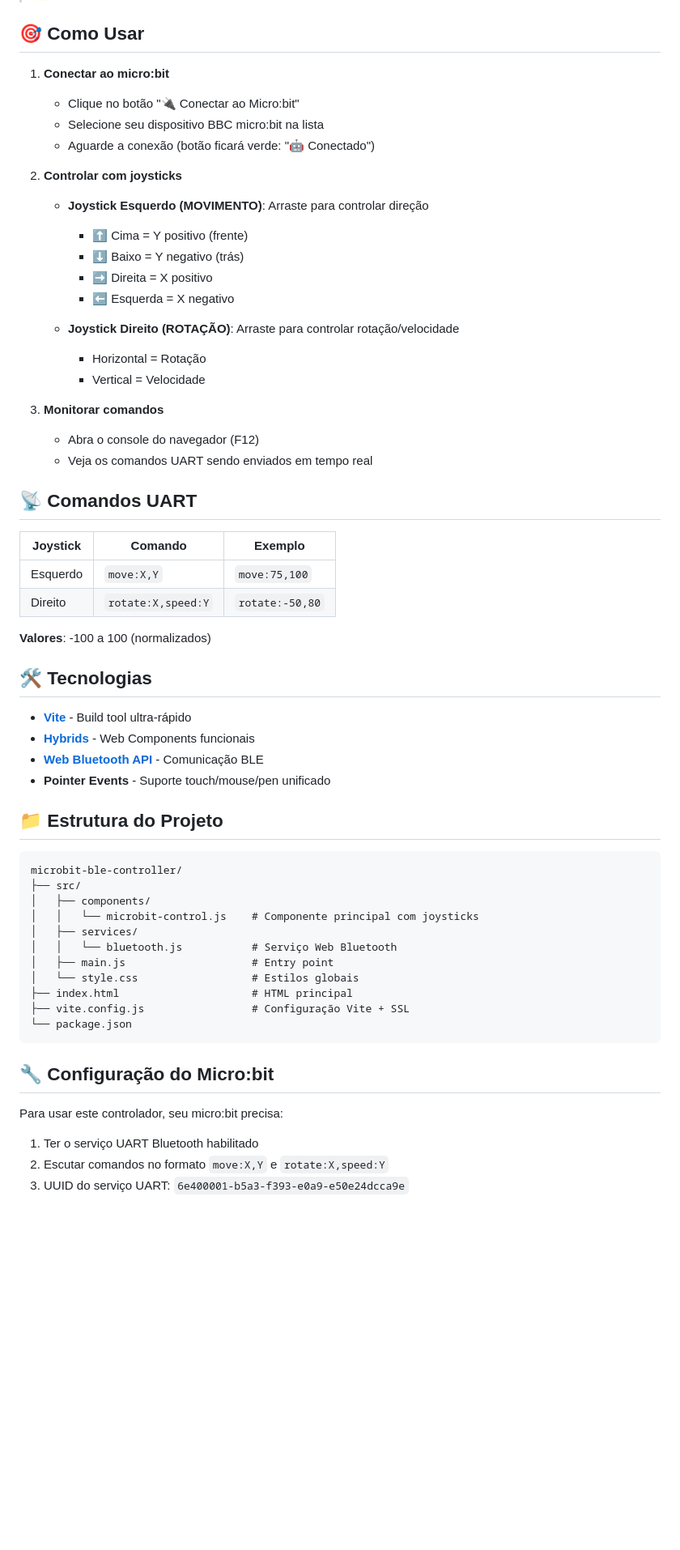
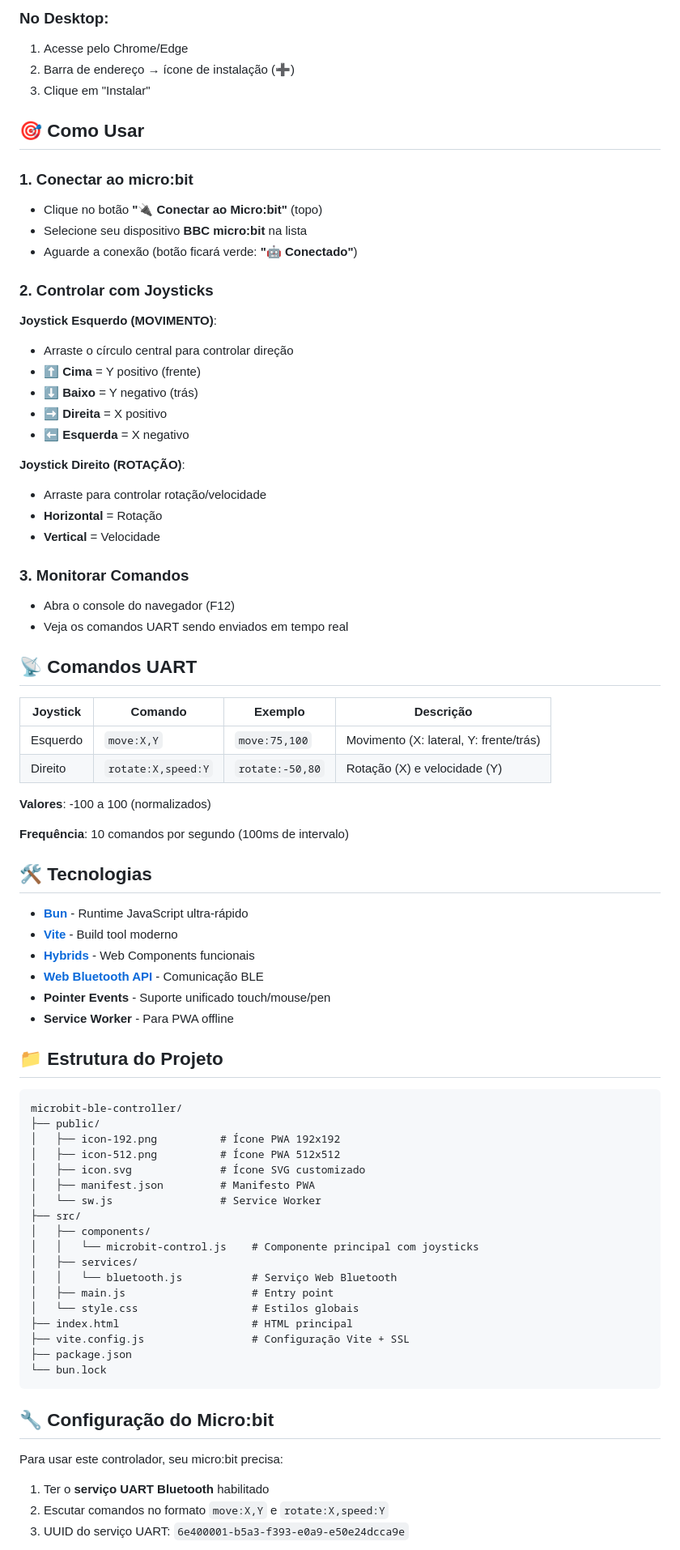
Before and after one commit to danrosselli/microbit-ble-controller, a Markdown page: README.md, the part around the change printed below. Shown: that part at 81% size. Rendered like a GitHub page; blank space fills up the shorter version.

Commit message:
docs: expand README with PWA installation, online access, updated features, and detailed build/deploy instructions.

````diff
--- a/README.md
+++ b/README.md
@@ -47,45 +81,66 @@ O servidor estará disponível em `https://localhost:5174`
+### No Desktop:
+
+1. Acesse pelo Chrome/Edge
+2. Barra de endereço → ícone de instalação (➕)
+3. Clique em "Instalar"
+
 ## 🎯 Como Usar
 
-1. **Conectar ao micro:bit**
-   - Clique no botão "🔌 Conectar ao Micro:bit"
-   - Selecione seu dispositivo BBC micro:bit na lista
-   - Aguarde a conexão (botão ficará verde: "🤖 Conectado")
+### 1. Conectar ao micro:bit
 
-2. **Controlar com joysticks**
-   - **Joystick Esquerdo (MOVIMENTO)**: Arraste para controlar direção
-     - ⬆️ Cima = Y positivo (frente)
-     - ⬇️ Baixo = Y negativo (trás)
-     - ➡️ Direita = X positivo
-     - ⬅️ Esquerda = X negativo
+- Clique no botão **"🔌 Conectar ao Micro:bit"** (topo)
+- Selecione seu dispositivo **BBC micro:bit** na lista
+- Aguarde a conexão (botão ficará verde: **"🤖 Conectado"**)
 
-   - **Joystick Direito (ROTAÇÃO)**: Arraste para controlar rotação/velocidade
-     - Horizontal = Rotação
-     - Vertical = Velocidade
+### 2. Controlar com Joysticks
 
-3. **Monitorar comandos**
-   - Abra o console do navegador (F12)
-   - Veja os comandos UART sendo enviados em tempo real
+**Joystick Esquerdo (MOVIMENTO)**:
+- Arraste o círculo central para controlar direção
+- ⬆️ **Cima** = Y positivo (frente)
+- ⬇️ **Baixo** = Y negativo (trás)
+- ➡️ **Direita** = X positivo
+- ⬅️ **Esquerda** = X negativo
+
+**Joystick Direito (ROTAÇÃO)**:
+- Arraste para controlar rotação/velocidade
+- **Horizontal** = Rotação
+- **Vertical** = Velocidade
+
+### 3. Monitorar Comandos
+
+- Abra o console do navegador (F12)
+- Veja os comandos UART sendo enviados em tempo real
 
 ## 📡 Comandos UART
 
-| Joystick | Comando | Exemplo |
-|----------|---------|---------|
-| Esquerdo | `move:X,Y` | `move:75,100` |
-| Direito | `rotate:X,speed:Y` | `rotate:-50,80` |
+| Joystick | Comando | Exemplo | Descrição |
+|----------|---------|---------|-----------|
+| Esquerdo | `move:X,Y` | `move:75,100` | Movimento (X: lateral, Y: frente/trás) |
+| Direito | `rotate:X,speed:Y` | `rotate:-50,80` | Rotação (X) e velocidade (Y) |
 
 **Valores**: -100 a 100 (normalizados)
 
+**Frequência**: 10 comandos por segundo (100ms de intervalo)
+
 ## 🛠️ Tecnologias
 
-- **[Vite](https://vitejs.dev/)** - Build tool ultra-rápido
+- **[Bun](https://bun.sh/)** - Runtime JavaScript ultra-rápido
+- **[Vite](https://vitejs.dev/)** - Build tool moderno
 - **[Hybrids](https://hybrids.js.org/)** - Web Components funcionais
 - **[Web Bluetooth API](https://developer.mozilla.org/en-US/docs/Web/API/Web_Bluetooth_API)** - Comunicação BLE
-- **Pointer Events** - Suporte touch/mouse/pen unificado
+- **Pointer Events** - Suporte unificado touch/mouse/pen
+- **Service Worker** - Para PWA offline
 
 ## 📁 Estrutura do Projeto
 
 ```
 microbit-ble-controller/
+├── public/
+│   ├── icon-192.png          # Ícone PWA 192x192
+│   ├── icon-512.png          # Ícone PWA 512x512
+│   ├── icon.svg              # Ícone SVG customizado
+│   ├── manifest.json         # Manifesto PWA
+│   └── sw.js                 # Service Worker
 ├── src/
 │   ├── components/
 │   │   └── microbit-control.js    # Componente principal com joysticks
@@ -95,14 +150,15 @@ microbit-ble-controller/
 │   └── style.css                  # Estilos globais
 ├── index.html                     # HTML principal
 ├── vite.config.js                 # Configuração Vite + SSL
-└── package.json
+├── package.json
+└── bun.lock
 ```
 
 ## 🔧 Configuração do Micro:bit
 
 Para usar este controlador, seu micro:bit precisa:
 
-1. Ter o serviço UART Bluetooth habilitado
+1. Ter o **serviço UART Bluetooth** habilitado
 2. Escutar comandos no formato `move:X,Y` e `rotate:X,speed:Y`
 3. UUID do serviço UART: `6e400001-b5a3-f393-e0a9-e50e24dcca9e`
 
````
Also changed, not shown: other parts of README.md (+81 -31 lines).
